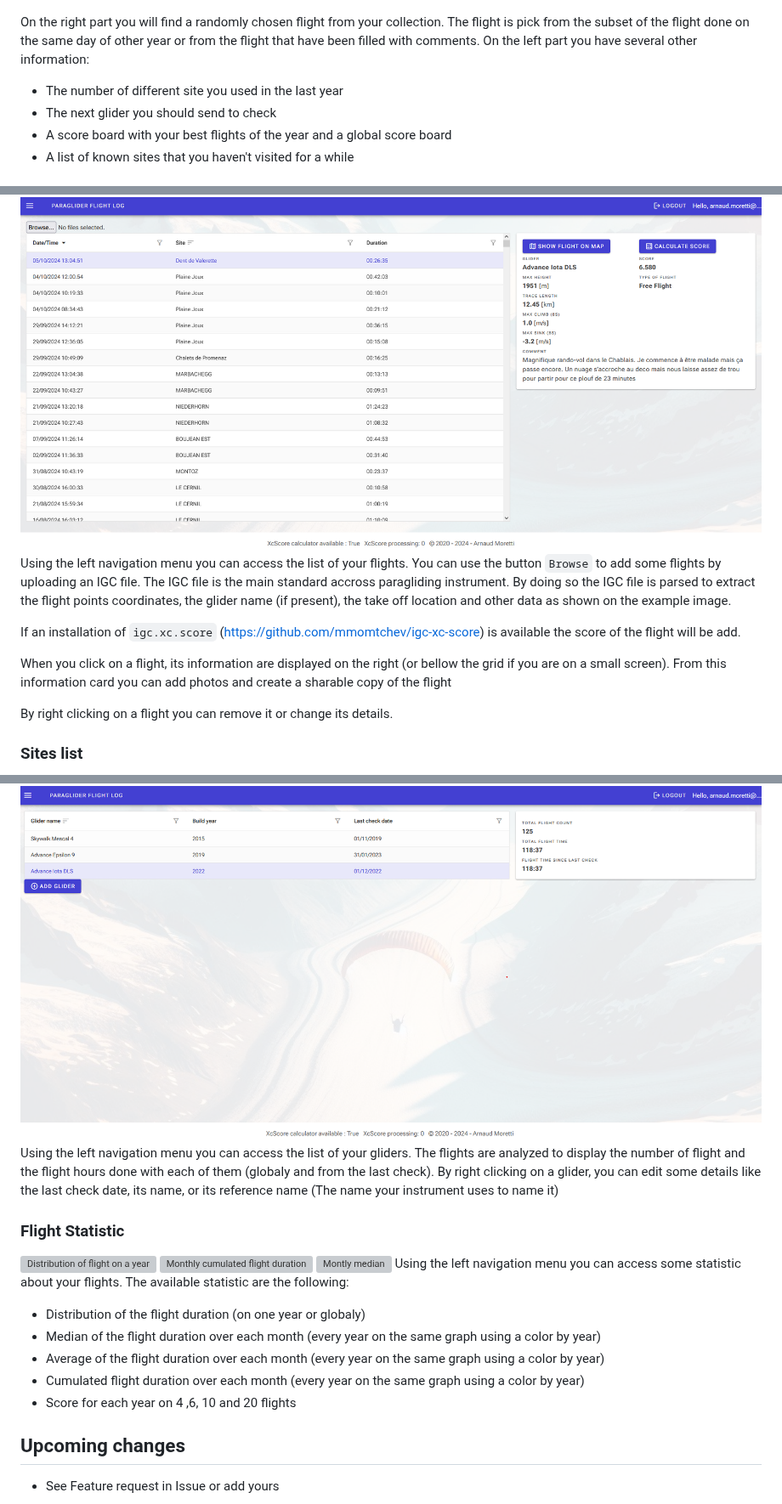
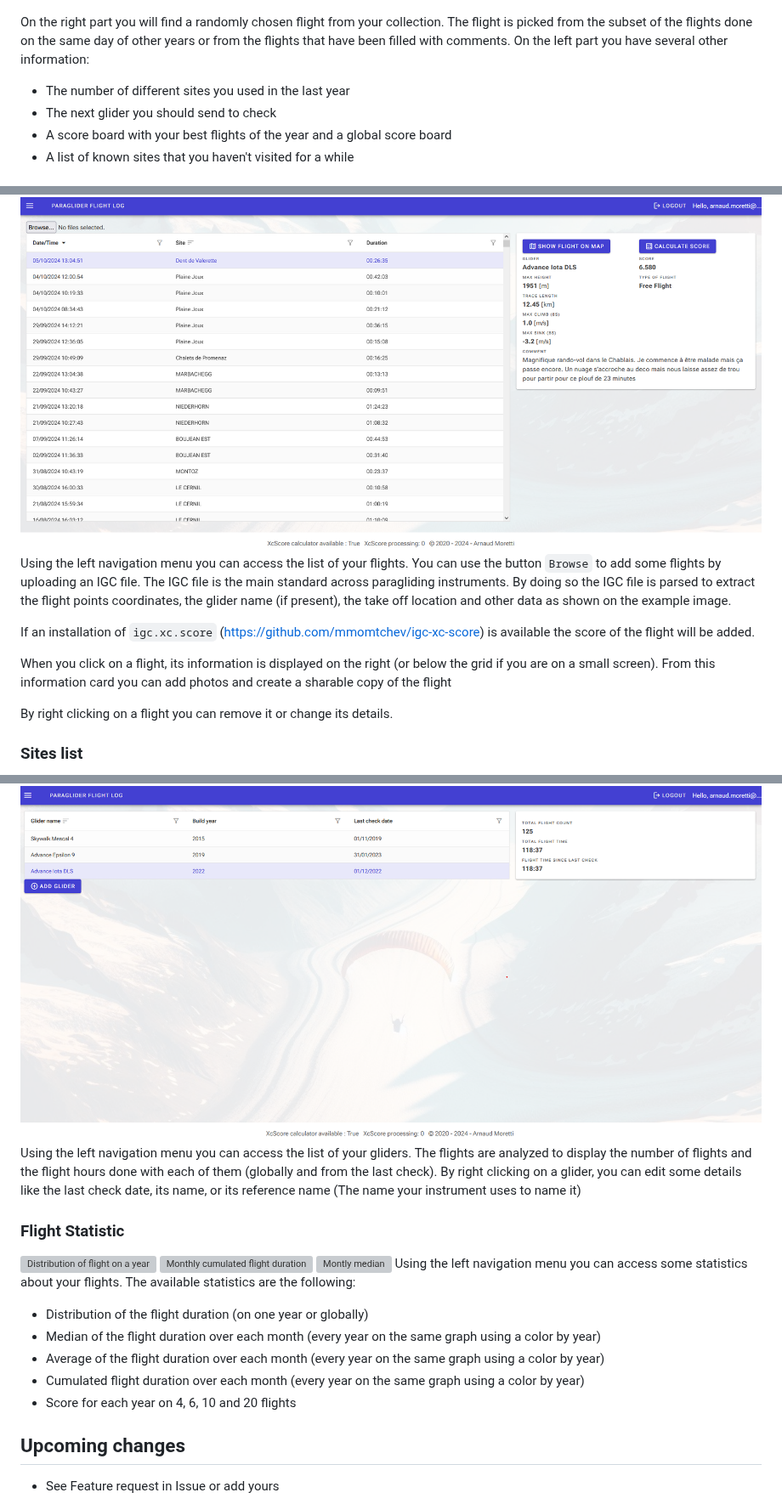
Before and after one commit to noar12/ParagliderFlightLog, a Markdown page: README.md, 3 parts joined by grey strips. Shown at 85% size. GitHub-like rendering; grey boxes are pictures that could not be loaded.

```diff
--- a/README.md
+++ b/README.md
@@ -66,22 +123,22 @@ Once logged you are welcomed with a Dashboard
 
 ![Welcome Dashboard](Images/WelcomeDashboard.png)
 
-On the right part you will find a randomly chosen flight from your collection. The flight is pick from the subset of the flight done on the same day of other year or from the flight that have been filled with comments.
+On the right part you will find a randomly chosen flight from your collection. The flight is picked from the subset of the flights done on the same day of other years or from the flights that have been filled with comments.
 On the left part you have several other information:
 
-* The number of different site you used in the last year
+* The number of different sites you used in the last year
 * The next glider you should send to check
 * A score board with your best flights of the year and a global score board
 * A list of known sites that you haven't visited for a while
 
 ### Flights list
 ![Flights list pages](Images/FlightsListPage.png)
-Using the left navigation menu you can access the list of your flights. You can use the button `Browse` to add some flights by uploading an IGC file. The IGC file is the main standard accross paragliding instrument.
+Using the left navigation menu you can access the list of your flights. You can use the button `Browse` to add some flights by uploading an IGC file. The IGC file is the main standard across paragliding instruments.
 By doing so the IGC file is parsed to extract the flight points coordinates, the glider name (if present), the take off location and other data as shown on the example image.
 
-If an installation of `igc.xc.score` (https://github.com/mmomtchev/igc-xc-score) is available the score of the flight will be add.
+If an installation of `igc.xc.score` (https://github.com/mmomtchev/igc-xc-score) is available the score of the flight will be added.
 
-When you click on a flight, its information are displayed on the right (or bellow the grid if you are on a small screen). From this information card you can add photos and create a sharable copy of the flight
+When you click on a flight, its information is displayed on the right (or below the grid if you are on a small screen). From this information card you can add photos and create a sharable copy of the flight
 
 By right clicking on a flight you can remove it or change its details.
 
@@ -93,19 +151,19 @@ The upper button allows to show all the site used in a certain time range to hav
 ### Gliders list
 ![Gliders list page](Images/GlidersListPage.png)
-Using the left navigation menu you can access the list of your gliders. The flights are analyzed to display the number of flight and the flight hours done with each of them (globaly and from the last check).
+Using the left navigation menu you can access the list of your gliders. The flights are analyzed to display the number of flights and the flight hours done with each of them (globally and from the last check).
 By right clicking on a glider, you can edit some details like the last check date, its name, or its reference name (The name your instrument uses to name it)
 
 ### Flight Statistic
 ![Distribution of flight on a year](Images/DistributionStatistic.png)
 ![Monthly cumulated flight duration](Images/CumulatedFlightHours.png)
 ![Montly median](Images/MonthlyMedian.png)
-Using the left navigation menu you can access some statistic about your flights. The available statistic are the following:
+Using the left navigation menu you can access some statistics about your flights. The available statistics are the following:
 
-* Distribution of the flight duration (on one year or globaly)
+* Distribution of the flight duration (on one year or globally)
 * Median of the flight duration over each month (every year on the same graph using a color by year)
 * Average of the flight duration over each month (every year on the same graph using a color by year)
 * Cumulated flight duration over each month (every year on the same graph using a color by year)
-* Score for each year on 4 ,6, 10 and 20 flights
+* Score for each year on 4, 6, 10 and 20 flights
 
 ## Upcoming changes
 * See Feature request in Issue or add yours
```
Also changed, not shown: other parts of README.md (+75 -17 lines).
